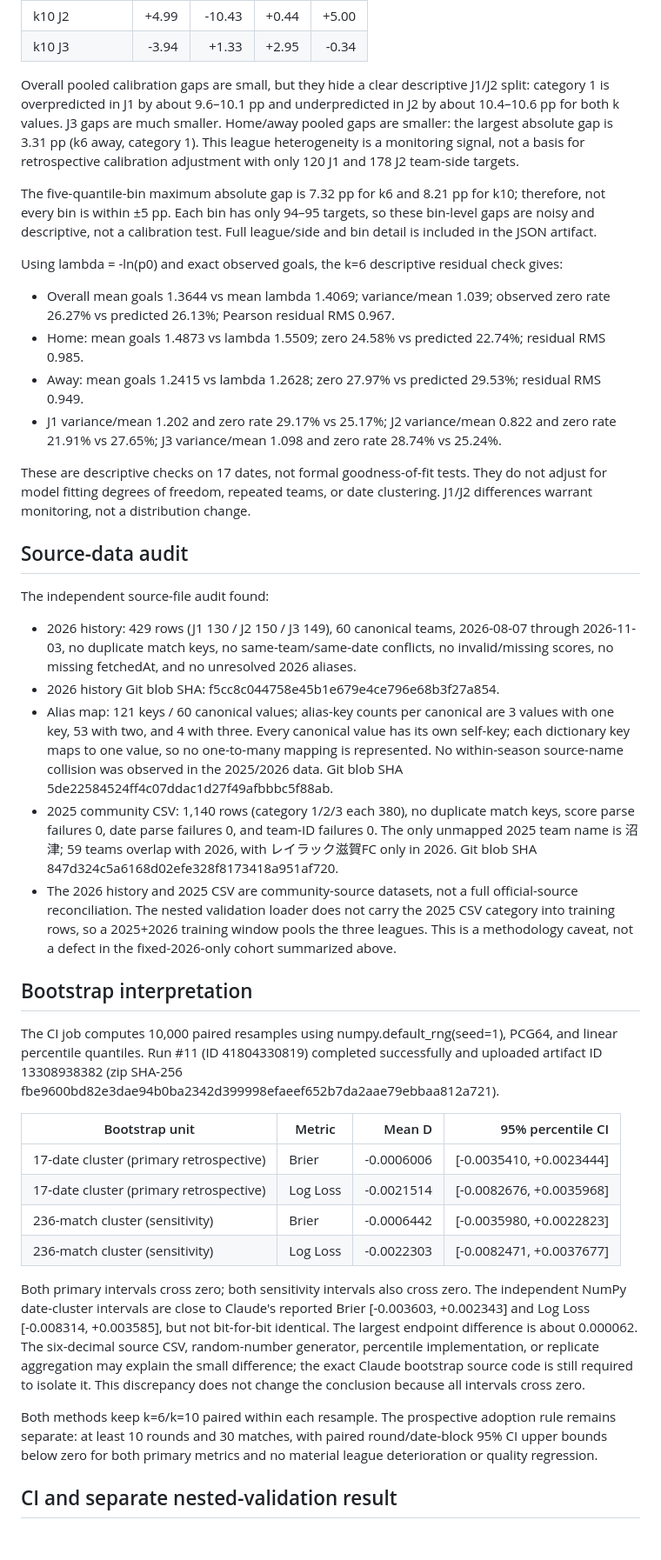
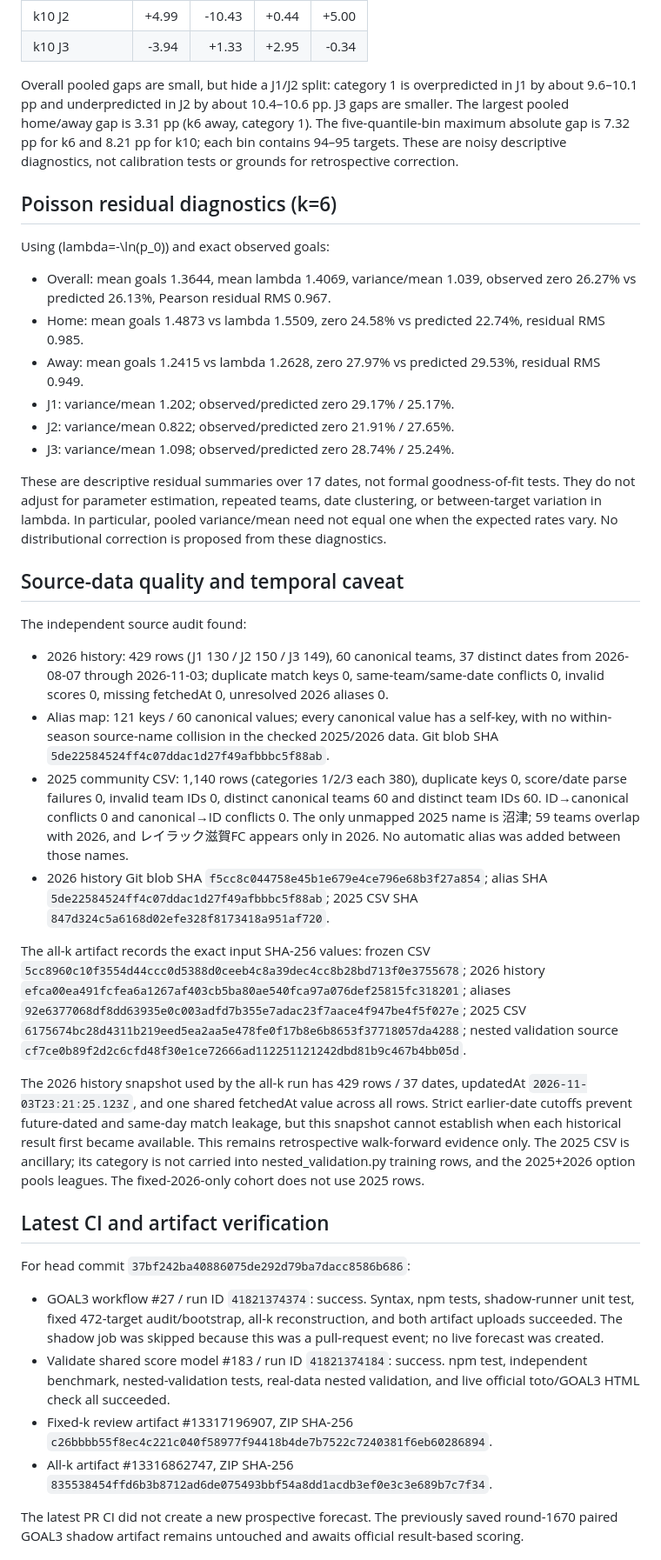
Before and after one commit to sigulun555-lab/gpt, a Markdown page: verification/goal3_independent/GOAL3_OUTER_REVIEW_2026-11-04.md, the part around one of its changes. Shown at 87% size. GitHub-like rendering; blank space fills up the shorter version.

```diff
--- a/verification/goal3_independent/GOAL3_OUTER_REVIEW_2026-11-04.md
+++ b/verification/goal3_independent/GOAL3_OUTER_REVIEW_2026-11-04.md
@@ -54,43 +114,42 @@ Mean predicted probability minus observed frequency (percentage points; positive
 | k10 J2 | +4.99 | -10.43 | +0.44 | +5.00 |
 | k10 J3 | -3.94 | +1.33 | +2.95 | -0.34 |
 
-Overall pooled calibration gaps are small, but they hide a clear descriptive J1/J2 split: category 1 is overpredicted in J1 by about 9.6–10.1 pp and underpredicted in J2 by about 10.4–10.6 pp for both k values. J3 gaps are much smaller. Home/away pooled gaps are smaller: the largest absolute gap is 3.31 pp (k6 away, category 1). This league heterogeneity is a monitoring signal, not a basis for retrospective calibration adjustment with only 120 J1 and 178 J2 team-side targets.
+Overall pooled gaps are small, but hide a J1/J2 split: category 1 is overpredicted in J1 by about 9.6–10.1 pp and underpredicted in J2 by about 10.4–10.6 pp. J3 gaps are smaller. The largest pooled home/away gap is 3.31 pp (k6 away, category 1). The five-quantile-bin maximum absolute gap is 7.32 pp for k6 and 8.21 pp for k10; each bin contains 94–95 targets. These are noisy descriptive diagnostics, not calibration tests or grounds for retrospective correction.
 
-The five-quantile-bin maximum absolute gap is 7.32 pp for k6 and 8.21 pp for k10; therefore, not every bin is within ±5 pp. Each bin has only 94–95 targets, so these bin-level gaps are noisy and descriptive, not a calibration test. Full league/side and bin detail is included in the JSON artifact.
+## Poisson residual diagnostics (k=6)
 
-Using lambda = -ln(p0) and exact observed goals, the k=6 descriptive residual check gives:
+Using (lambda=-\ln(p_0)) and exact observed goals:
 
-- Overall mean goals 1.3644 vs mean lambda 1.4069; variance/mean 1.039; observed zero rate 26.27% vs predicted 26.13%; Pearson residual RMS 0.967.
-- Home: mean goals 1.4873 vs lambda 1.5509; zero 24.58% vs predicted 22.74%; residual RMS 0.985.
-- Away: mean goals 1.2415 vs lambda 1.2628; zero 27.97% vs predicted 29.53%; residual RMS 0.949.
-- J1 variance/mean 1.202 and zero rate 29.17% vs 25.17%; J2 variance/mean 0.822 and zero rate 21.91% vs 27.65%; J3 variance/mean 1.098 and zero rate 28.74% vs 25.24%.
+- Overall: mean goals 1.3644, mean lambda 1.4069, variance/mean 1.039, observed zero 26.27% vs predicted 26.13%, Pearson residual RMS 0.967.
+- Home: mean goals 1.4873 vs lambda 1.5509, zero 24.58% vs predicted 22.74%, residual RMS 0.985.
+- Away: mean goals 1.2415 vs lambda 1.2628, zero 27.97% vs predicted 29.53%, residual RMS 0.949.
+- J1: variance/mean 1.202; observed/predicted zero 29.17% / 25.17%.
+- J2: variance/mean 0.822; observed/predicted zero 21.91% / 27.65%.
+- J3: variance/mean 1.098; observed/predicted zero 28.74% / 25.24%.
 
-These are descriptive checks on 17 dates, not formal goodness-of-fit tests. They do not adjust for model fitting degrees of freedom, repeated teams, or date clustering. J1/J2 differences warrant monitoring, not a distribution change.
+These are descriptive residual summaries over 17 dates, not formal goodness-of-fit tests. They do not adjust for parameter estimation, repeated teams, date clustering, or between-target variation in lambda. In particular, pooled variance/mean need not equal one when the expected rates vary. No distributional correction is proposed from these diagnostics.
 
-## Source-data audit
+## Source-data quality and temporal caveat
 
-The independent source-file audit found:
+The independent source audit found:
 
-- 2026 history: 429 rows (J1 130 / J2 150 / J3 149), 60 canonical teams, 2026-08-07 through 2026-11-03, no duplicate match keys, no same-team/same-date conflicts, no invalid/missing scores, no missing fetchedAt, and no unresolved 2026 aliases.
-- 2026 history Git blob SHA: f5cc8c044758e45b1e679e4ce796e68b3f27a854.
-- Alias map: 121 keys / 60 canonical values; alias-key counts per canonical are 3 values with one key, 53 with two, and 4 with three. Every canonical value has its own self-key; each dictionary key maps to one value, so no one-to-many mapping is represented. No within-season source-name collision was observed in the 2025/2026 data. Git blob SHA 5de22584524ff4c07ddac1d27f49afbbbc5f88ab.
-- 2025 community CSV: 1,140 rows (category 1/2/3 each 380), no duplicate match keys, score parse failures 0, date parse failures 0, and team-ID failures 0. The only unmapped 2025 team name is 沼津; 59 teams overlap with 2026, with レイラック滋賀FC only in 2026. Git blob SHA 847d324c5a6168d02efe328f8173418a951af720.
-- The 2026 history and 2025 CSV are community-source datasets, not a full official-source reconciliation. The nested validation loader does not carry the 2025 CSV category into training rows, so a 2025+2026 training window pools the three leagues. This is a methodology caveat, not a defect in the fixed-2026-only cohort summarized above.
+- 2026 history: 429 rows (J1 130 / J2 150 / J3 149), 60 canonical teams, 37 distinct dates from 2026-08-07 through 2026-11-03; duplicate match keys 0, same-team/same-date conflicts 0, invalid scores 0, missing fetchedAt 0, unresolved 2026 aliases 0.
+- Alias map: 121 keys / 60 canonical values; every canonical value has a self-key, with no within-season source-name collision in the checked 2025/2026 data. Git blob SHA `5de22584524ff4c07ddac1d27f49afbbbc5f88ab`.
+- 2025 community CSV: 1,140 rows (categories 1/2/3 each 380), duplicate keys 0, score/date parse failures 0, invalid team IDs 0, distinct canonical teams 60 and distinct team IDs 60. ID→canonical conflicts 0 and canonical→ID conflicts 0. The only unmapped 2025 name is 沼津; 59 teams overlap with 2026, and レイラック滋賀FC appears only in 2026. No automatic alias was added between those names.
+- 2026 history Git blob SHA `f5cc8c044758e45b1e679e4ce796e68b3f27a854`; alias SHA `5de22584524ff4c07ddac1d27f49afbbbc5f88ab`; 2025 CSV SHA `847d324c5a6168d02efe328f8173418a951af720`.
 
-## Bootstrap interpretation
+The all-k artifact records the exact input SHA-256 values: frozen CSV `5cc8960c10f3554d44ccc0d5388d0ceeb4c8a39dec4cc8b28bd713f0e3755678`; 2026 history `efca00ea491fcfea6a1267af403cb5ba80ae540fca97a076def25815fc318201`; aliases `92e6377068df8dd63935e0c003adfd7b355e7adac23f7aace4f947be4f5f027e`; 2025 CSV `6175674bc28d4311b219eed5ea2aa5e478fe0f17b8e6b8653f37718057da4288`; nested validation source `cf7ce0b89f2d2c6cfd48f30e1ce72666ad112251121242dbd81b9c467b4bb05d`.
 
-The CI job computes 10,000 paired resamples using numpy.default_rng(seed=1), PCG64, and linear percentile quantiles. Run #11 (ID 41804330819) completed successfully and uploaded artifact ID 13308938382 (zip SHA-256 fbe9600bd82e3dae94b0ba2342d399998efaeef652b7da2aae79ebbaa812a721).
+The 2026 history snapshot used by the all-k run has 429 rows / 37 dates, updatedAt `2026-11-03T23:21:25.123Z`, and one shared fetchedAt value across all rows. Strict earlier-date cutoffs prevent future-dated and same-day match leakage, but this snapshot cannot establish when each historical result first became available. This remains retrospective walk-forward evidence only. The 2025 CSV is ancillary; its category is not carried into nested_validation.py training rows, and the 2025+2026 option pools leagues. The fixed-2026-only cohort does not use 2025 rows.
 
-| Bootstrap unit | Metric | Mean D | 95% percentile CI |
-|---|---|---:|---:|
-| 17-date cluster (primary retrospective) | Brier | -0.0006006 | [-0.0035410, +0.0023444] |
-| 17-date cluster (primary retrospective) | Log Loss | -0.0021514 | [-0.0082676, +0.0035968] |
-| 236-match cluster (sensitivity) | Brier | -0.0006442 | [-0.0035980, +0.0022823] |
-| 236-match cluster (sensitivity) | Log Loss | -0.0022303 | [-0.0082471, +0.0037677] |
+## Latest CI and artifact verification
 
-Both primary intervals cross zero; both sensitivity intervals also cross zero. The independent NumPy date-cluster intervals are close to Claude's reported Brier [-0.003603, +0.002343] and Log Loss [-0.008314, +0.003585], but not bit-for-bit identical. The largest endpoint difference is about 0.000062. The six-decimal source CSV, random-number generator, percentile implementation, or replicate aggregation may explain the small difference; the exact Claude bootstrap source code is still required to isolate it. This discrepancy does not change the conclusion because all intervals cross zero.
+For head commit `37bf242ba40886075de292d79ba7dacc8586b686`:
 
-Both methods keep k=6/k=10 paired within each resample. The prospective adoption rule remains separate: at least 10 rounds and 30 matches, with paired round/date-block 95% CI upper bounds below zero for both primary metrics and no material league deterioration or quality regression.
+- GOAL3 workflow #27 / run ID `41821374374`: success. Syntax, npm tests, shadow-runner unit test, fixed 472-target audit/bootstrap, all-k reconstruction, and both artifact uploads succeeded. The shadow job was skipped because this was a pull-request event; no live forecast was created.
+- Validate shared score model #183 / run ID `41821374184`: success. npm test, independent benchmark, nested-validation tests, real-data nested validation, and live official toto/GOAL3 HTML check all succeeded.
+- Fixed-k review artifact #13317196907, ZIP SHA-256 `c26bbbb55f8ec4c221c040f58977f94418b4de7b7522c7240381f6eb60286894`.
+- All-k artifact #13316862747, ZIP SHA-256 `835538454ffd6b3b8712ad6de075493bbf54a8dd1acdb3ef0e3c3e689b7c7f34`.
 
-## CI and separate nested-validation result
+The latest PR CI did not create a new prospective forecast. The previously saved round-1670 paired GOAL3 shadow artifact remains untouched and awaits official result-based scoring.
 
```
Also changed, not shown: other parts of verification/goal3_independent/GOAL3_OUTER_REVIEW_2026-11-04.md (+87 -30 lines).
